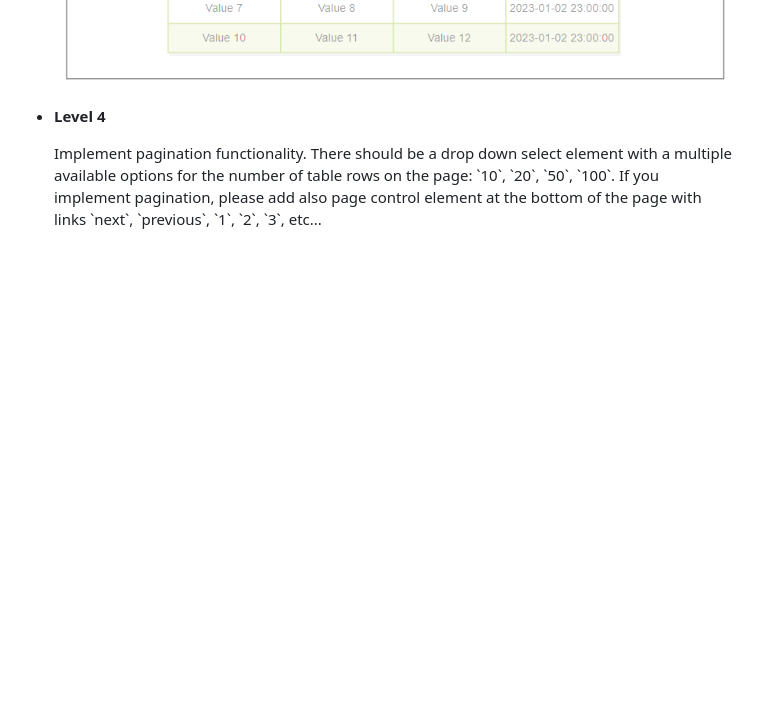
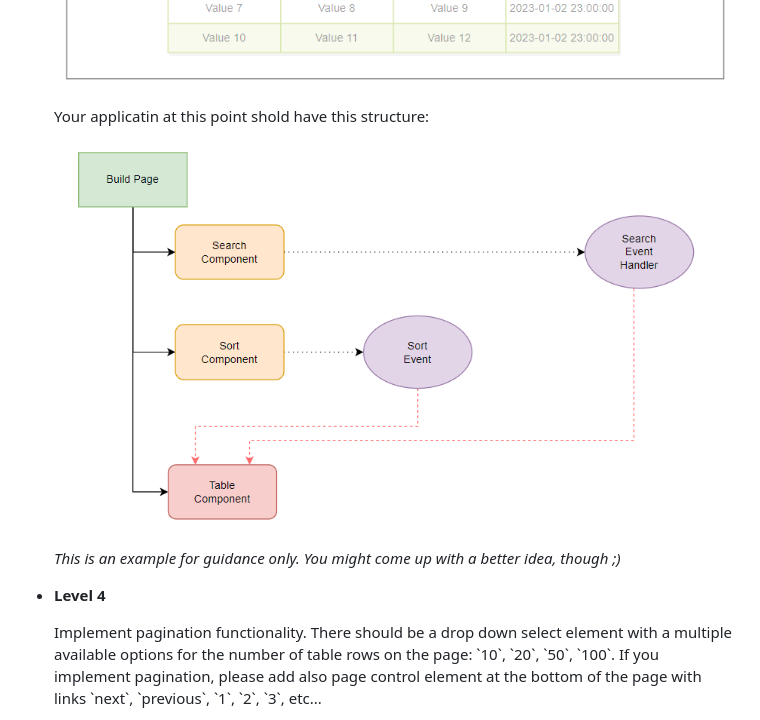
Before and after one commit to UAFramework/project-cyf-repos, a Markdown page: README.md, the part around the change printed below. Drawn GitHub-style; pictures changed too: Level-3-structure.png (added); blank space fills up the shorter version.

```diff
--- a/README.md
+++ b/README.md
@@ -64,6 +64,13 @@ We can decompose the implementation in 4 stages as below:
             <br />
             <img src="./Level-3-view.png" />
         </p>
+        <p>
+            Your applicatin at this point shold have this structure:
+            <br/>
+            <img src="./Level-3-structure.png" />
+            <br/>
+            <i>This is an example for guidance only. You might come up with a better idea, though ;)</i>
+        </p>
     </li>
     <li>
         <b>Level 4</b>
```
Also changed, not shown: other parts of README.md (+8 -0 lines), Level-4-structure.png (added), Level-4-view.png.
